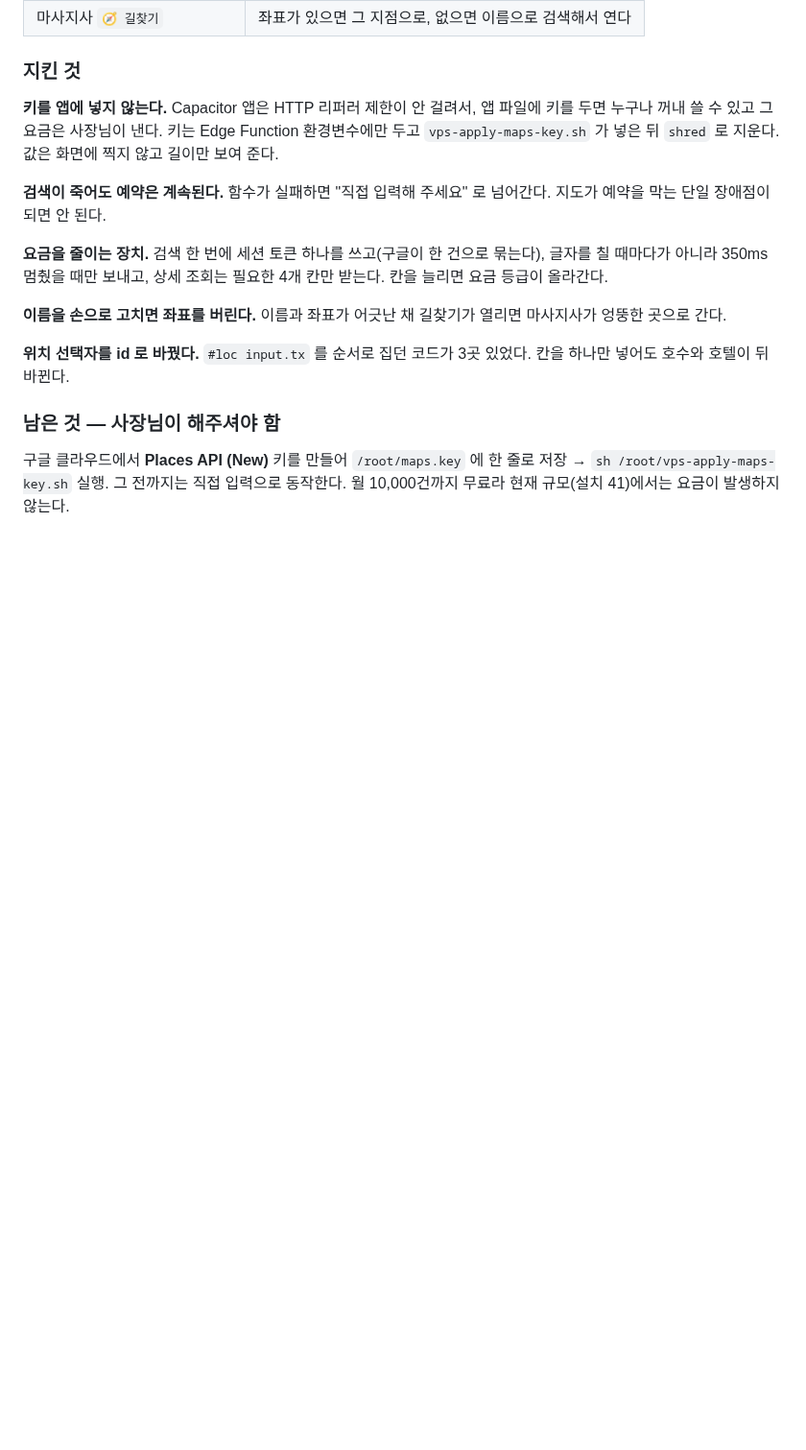
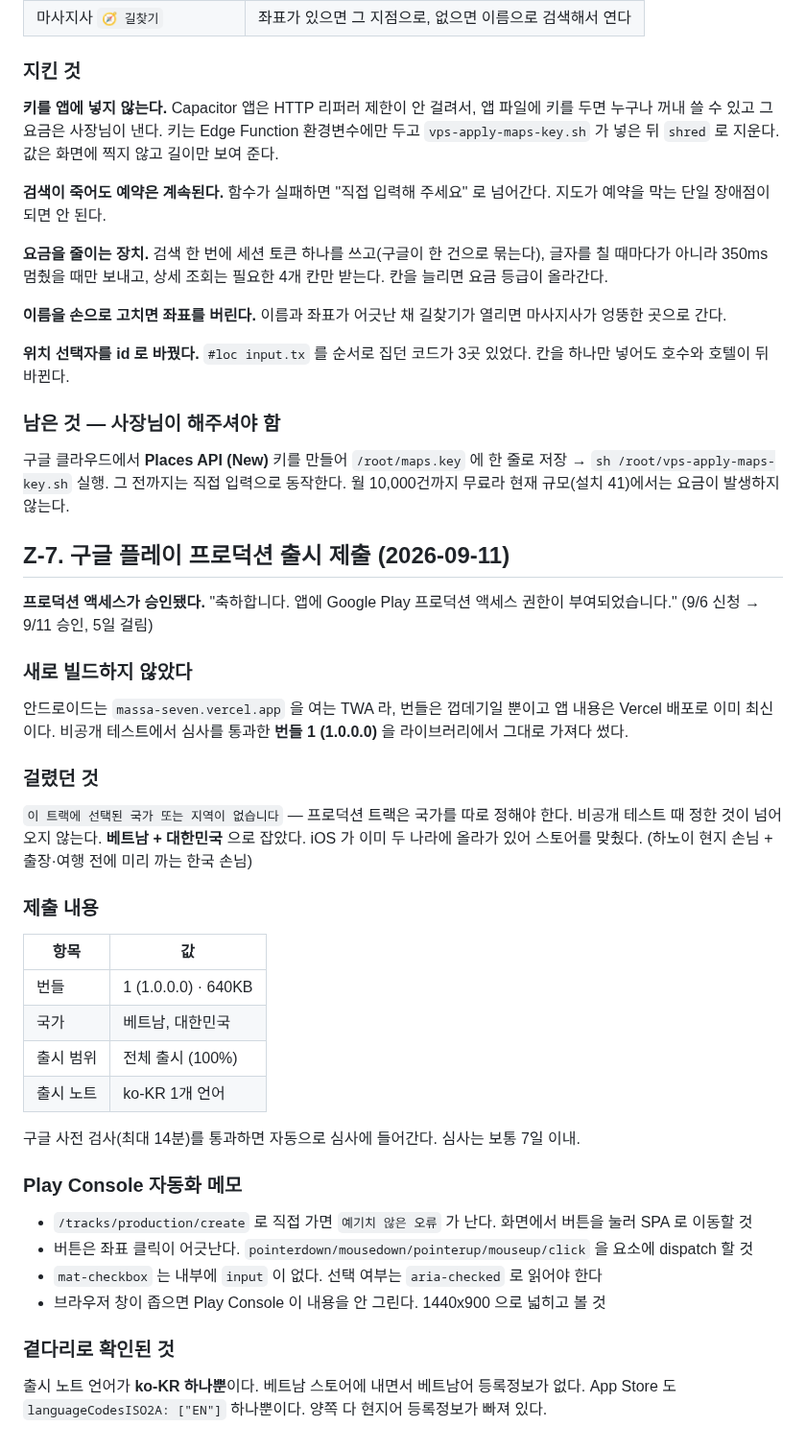
Before and after one commit to karmadc070-droid/massa, a Markdown page: checklist.md, the part around the change. Shown at 96% size. GitHub-like rendering; blank space fills up the shorter version.

Commit message:
구글 플레이 프로덕션 출시 제출 기록

```diff
--- a/checklist.md
+++ b/checklist.md
@@ -1284,3 +1284,39 @@ Kun 에게 "서류 넣어 주세요" 라고 말할 데가 없어서 발견했다
 구글 클라우드에서 **Places API (New)** 키를 만들어 `/root/maps.key` 에 한 줄로 저장 →
 `sh /root/vps-apply-maps-key.sh` 실행. 그 전까지는 직접 입력으로 동작한다.
 월 10,000건까지 무료라 현재 규모(설치 41)에서는 요금이 발생하지 않는다.
+
+## Z-7. 구글 플레이 프로덕션 출시 제출 (2026-09-11)
+
+**프로덕션 액세스가 승인됐다.** "축하합니다. 앱에 Google Play 프로덕션 액세스 권한이 부여되었습니다."
+(9/6 신청 → 9/11 승인, 5일 걸림)
+
+### 새로 빌드하지 않았다
+안드로이드는 `massa-seven.vercel.app` 을 여는 TWA 라, 번들은 껍데기일 뿐이고
+앱 내용은 Vercel 배포로 이미 최신이다. 비공개 테스트에서 심사를 통과한
+**번들 1 (1.0.0.0)** 을 라이브러리에서 그대로 가져다 썼다.
+
+### 걸렸던 것
+`이 트랙에 선택된 국가 또는 지역이 없습니다` — 프로덕션 트랙은 국가를 따로 정해야 한다.
+비공개 테스트 때 정한 것이 넘어오지 않는다.
+**베트남 + 대한민국** 으로 잡았다. iOS 가 이미 두 나라에 올라가 있어 스토어를 맞췄다.
+(하노이 현지 손님 + 출장·여행 전에 미리 까는 한국 손님)
+
+### 제출 내용
+| 항목 | 값 |
+|---|---|
+| 번들 | 1 (1.0.0.0) · 640KB |
+| 국가 | 베트남, 대한민국 |
+| 출시 범위 | 전체 출시 (100%) |
+| 출시 노트 | ko-KR 1개 언어 |
+
+구글 사전 검사(최대 14분)를 통과하면 자동으로 심사에 들어간다. 심사는 보통 7일 이내.
+
+### Play Console 자동화 메모
+- `/tracks/production/create` 로 직접 가면 `예기치 않은 오류` 가 난다. 화면에서 버튼을 눌러 SPA 로 이동할 것
+- 버튼은 좌표 클릭이 어긋난다. `pointerdown/mousedown/pointerup/mouseup/click` 을 요소에 dispatch 할 것
+- `mat-checkbox` 는 내부에 `input` 이 없다. 선택 여부는 `aria-checked` 로 읽어야 한다
+- 브라우저 창이 좁으면 Play Console 이 내용을 안 그린다. 1440x900 으로 넓히고 볼 것
+
+### 곁다리로 확인된 것
+출시 노트 언어가 **ko-KR 하나뿐**이다. 베트남 스토어에 내면서 베트남어 등록정보가 없다.
+App Store 도 `languageCodesISO2A: ["EN"]` 하나뿐이다. 양쪽 다 현지어 등록정보가 빠져 있다.
```
